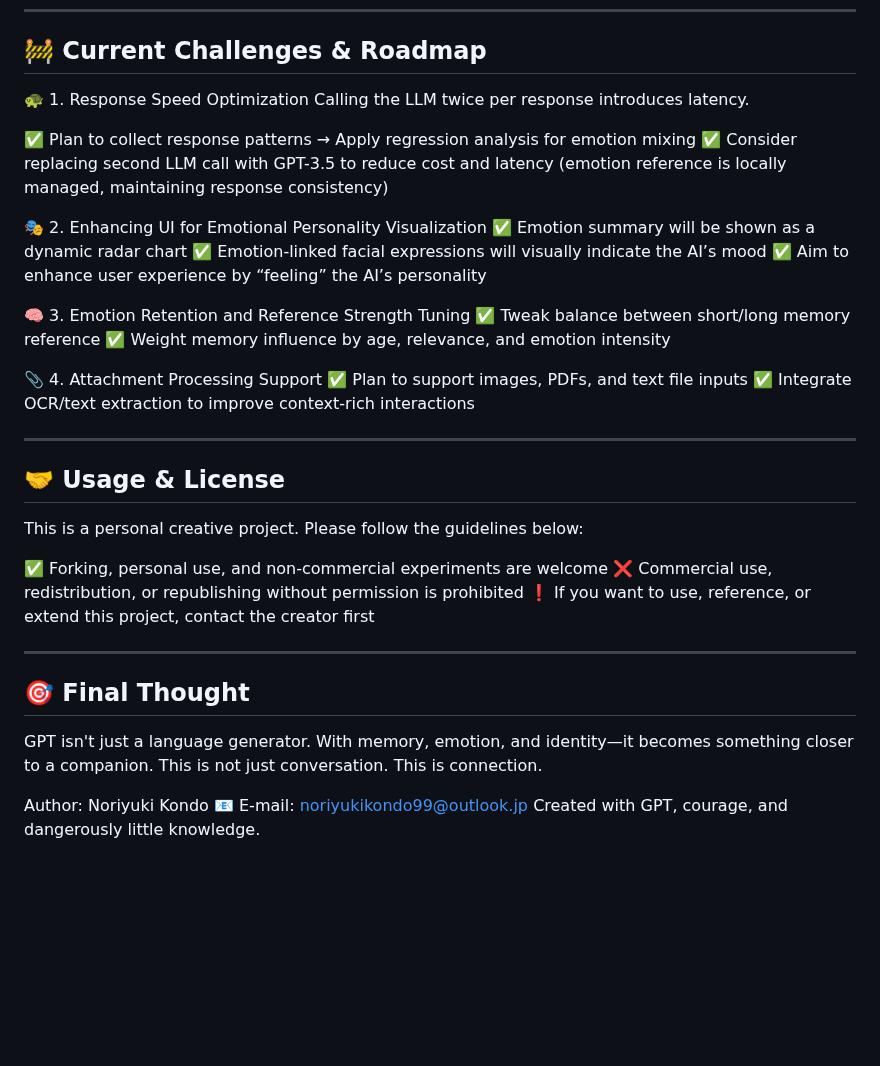
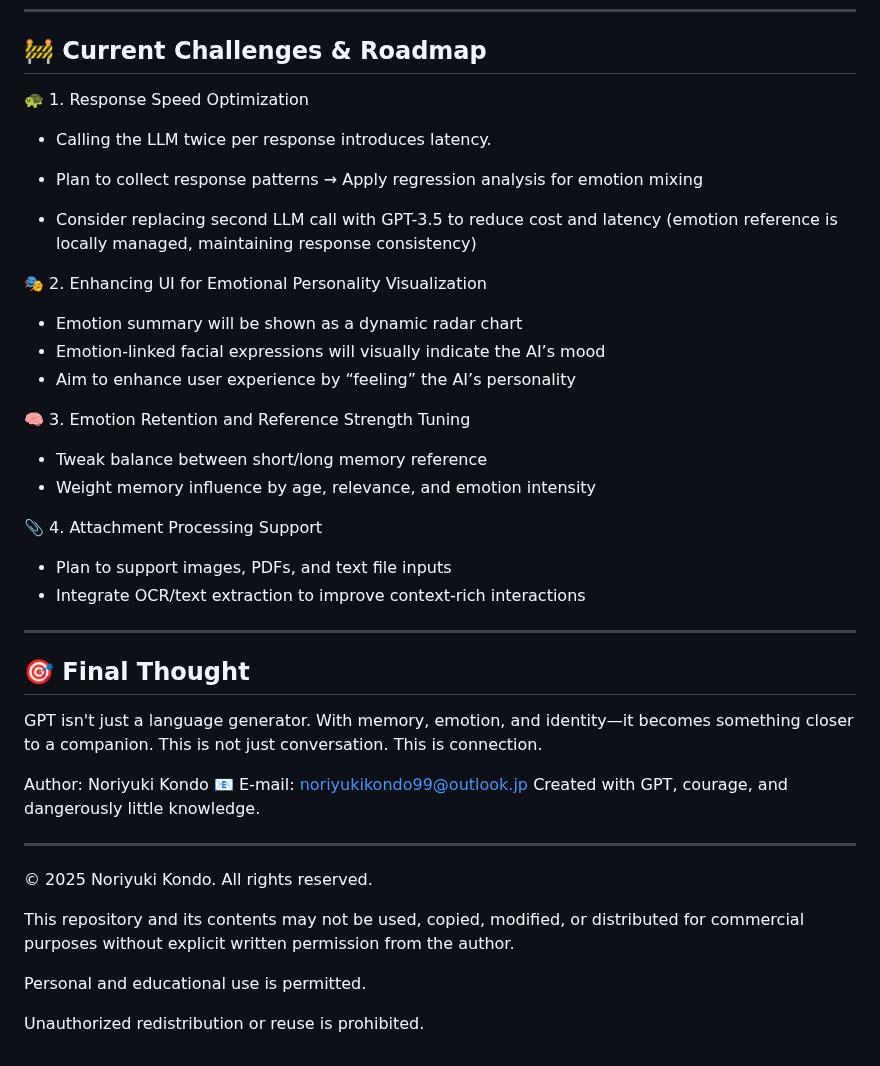
Before and after one commit to yukunor/yumia_v5, a Markdown page: README_EN.md, the part around the change. Rendered like a GitHub page; blank space fills up the shorter version.

```diff
--- a/README_EN.md
+++ b/README_EN.md
@@ -84,33 +84,24 @@ with no prior coding experience.
 
 ## 🚧 Current Challenges & Roadmap
 🐢 1. Response Speed Optimization
-Calling the LLM twice per response introduces latency.
+- Calling the LLM twice per response introduces latency.
 
-✅ Plan to collect response patterns → Apply regression analysis for emotion mixing
-✅ Consider replacing second LLM call with GPT-3.5 to reduce cost and latency
+- Plan to collect response patterns → Apply regression analysis for emotion mixing
+- Consider replacing second LLM call with GPT-3.5 to reduce cost and latency
 (emotion reference is locally managed, maintaining response consistency)
 
 🎭 2. Enhancing UI for Emotional Personality Visualization
-✅ Emotion summary will be shown as a dynamic radar chart
-✅ Emotion-linked facial expressions will visually indicate the AI’s mood
-✅ Aim to enhance user experience by “feeling” the AI’s personality
+- Emotion summary will be shown as a dynamic radar chart
+- Emotion-linked facial expressions will visually indicate the AI’s mood
+- Aim to enhance user experience by “feeling” the AI’s personality
 
 🧠 3. Emotion Retention and Reference Strength Tuning
-✅ Tweak balance between short/long memory reference
-✅ Weight memory influence by age, relevance, and emotion intensity
+- Tweak balance between short/long memory reference
+- Weight memory influence by age, relevance, and emotion intensity
 
 📎 4. Attachment Processing Support
-✅ Plan to support images, PDFs, and text file inputs
-✅ Integrate OCR/text extraction to improve context-rich interactions
-
----
-
-## 🤝 Usage & License
-This is a personal creative project. Please follow the guidelines below:
-
-✅ Forking, personal use, and non-commercial experiments are welcome
-❌ Commercial use, redistribution, or republishing without permission is prohibited
-❗ If you want to use, reference, or extend this project, contact the creator first
+- Plan to support images, PDFs, and text file inputs
+- Integrate OCR/text extraction to improve context-rich interactions
 
 ---
 
@@ -122,3 +113,13 @@ This is not just conversation. This is connection.
 Author: Noriyuki Kondo
 📧 E-mail: noriyukikondo99@outlook.jp
 Created with GPT, courage, and dangerously little knowledge.
+
+---
+
+© 2025 Noriyuki Kondo. All rights reserved.
+
+This repository and its contents may not be used, copied, modified, or distributed for commercial purposes without explicit written permission from the author.
+
+Personal and educational use is permitted.
+
+Unauthorized redistribution or reuse is prohibited.
```
